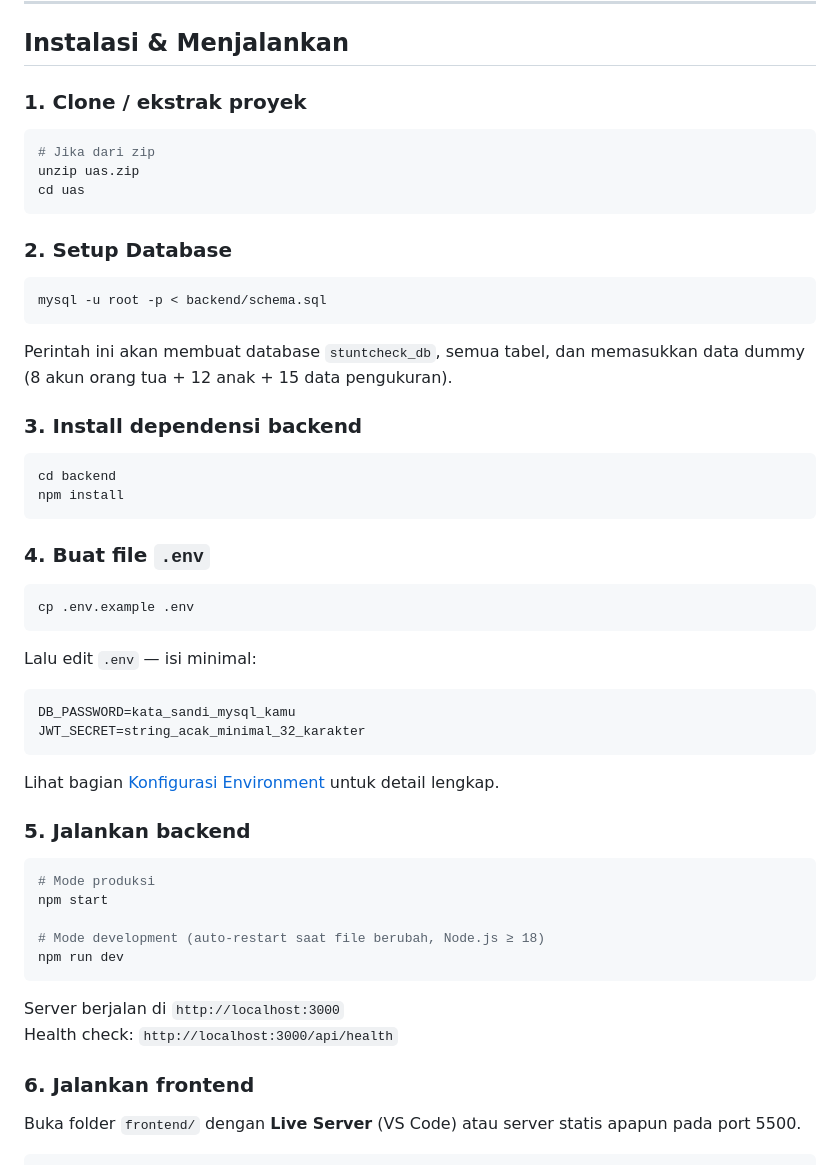
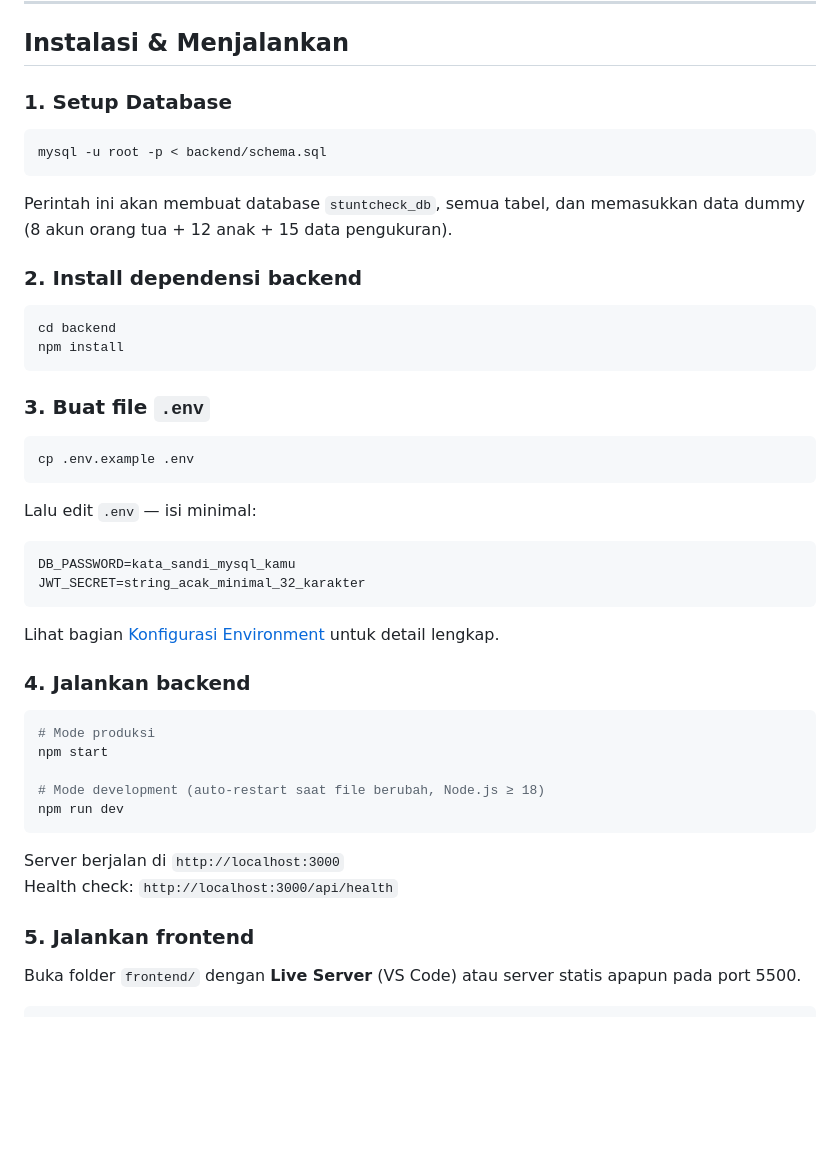
Before and after one commit to Mutia09/UAS_PrakPBW_KLP11, a Markdown page: README.md, the part around the change. Drawn GitHub-style; blank space fills up the shorter version.

Commit message:
Update installation steps in README.md

````diff
--- a/README.md
+++ b/README.md
@@ -86,15 +86,7 @@ uas/
 
 ## Instalasi & Menjalankan
 
-### 1. Clone / ekstrak proyek
-
-```bash
-# Jika dari zip
-unzip uas.zip
-cd uas
-```
-
-### 2. Setup Database
+### 1. Setup Database
 
 ```bash
 mysql -u root -p < backend/schema.sql
@@ -102,14 +94,14 @@ mysql -u root -p < backend/schema.sql
 
 Perintah ini akan membuat database `stuntcheck_db`, semua tabel, dan memasukkan data dummy (8 akun orang tua + 12 anak + 15 data pengukuran).
 
-### 3. Install dependensi backend
+### 2. Install dependensi backend
 
 ```bash
 cd backend
 npm install
 ```
 
-### 4. Buat file `.env`
+### 3. Buat file `.env`
 
 ```bash
 cp .env.example .env
@@ -123,7 +115,7 @@ JWT_SECRET=string_acak_minimal_32_karakter
 
 Lihat bagian [Konfigurasi Environment](#konfigurasi-environment) untuk detail lengkap.
 
-### 5. Jalankan backend
+### 4. Jalankan backend
 
 ```bash
 # Mode produksi
@@ -136,7 +128,7 @@ npm run dev
 Server berjalan di `http://localhost:3000`
 Health check: `http://localhost:3000/api/health`
 
-### 6. Jalankan frontend
+### 5. Jalankan frontend
 
 Buka folder `frontend/` dengan **Live Server** (VS Code) atau server statis apapun pada port 5500.
 
````
